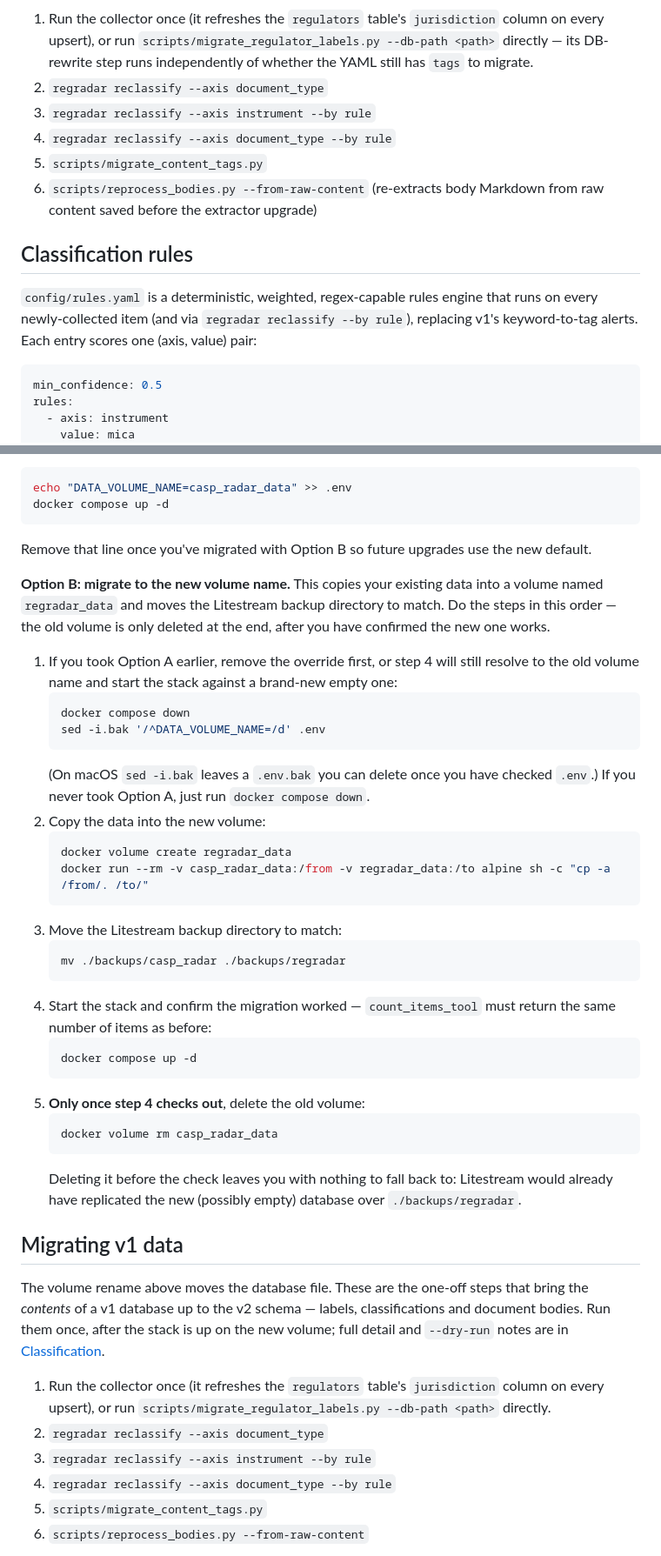
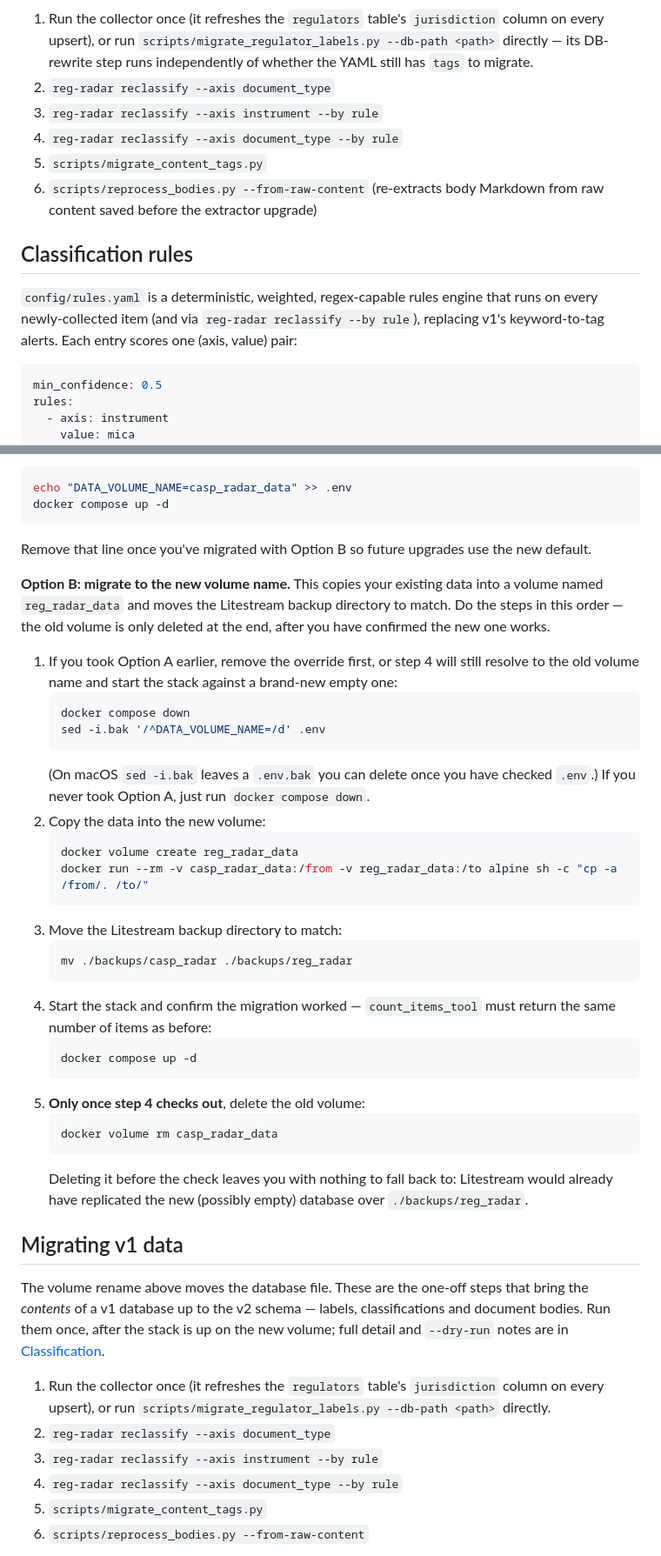
Before and after one commit to klinikal/reg-radar, a Markdown page: README.md, 2 parts joined by grey strips. Shown at 87% size. Drawn GitHub-style.

````diff
--- a/README.md
+++ b/README.md
@@ -124,15 +126,15 @@ docker compose exec collector regradar reclassify --axis instrument
 Run the one-off upgrade steps in this order (also linked from [Migrating v1 data](#migrating-v1-data), where the volume rename leaves off):
 
 1. Run the collector once (it refreshes the `regulators` table's `jurisdiction` column on every upsert), or run `scripts/migrate_regulator_labels.py --db-path <path>` directly — its DB-rewrite step runs independently of whether the YAML still has `tags` to migrate.
-2. `regradar reclassify --axis document_type`
-3. `regradar reclassify --axis instrument --by rule`
-4. `regradar reclassify --axis document_type --by rule`
+2. `reg-radar reclassify --axis document_type`
+3. `reg-radar reclassify --axis instrument --by rule`
+4. `reg-radar reclassify --axis document_type --by rule`
 5. `scripts/migrate_content_tags.py`
 6. `scripts/reprocess_bodies.py --from-raw-content` (re-extracts body Markdown from raw content saved before the extractor upgrade)
 
 ## Classification rules
 
-`config/rules.yaml` is a deterministic, weighted, regex-capable rules engine that runs on every newly-collected item (and via `regradar reclassify --by rule`), replacing v1's keyword-to-tag alerts. Each entry scores one (axis, value) pair:
+`config/rules.yaml` is a deterministic, weighted, regex-capable rules engine that runs on every newly-collected item (and via `reg-radar reclassify --by rule`), replacing v1's keyword-to-tag alerts. Each entry scores one (axis, value) pair:
 
 ```yaml
 min_confidence: 0.5
@@ -446,7 +448,7 @@ docker compose up -d
 ```
 Remove that line once you've migrated with Option B so future upgrades use the new default.
 
-**Option B: migrate to the new volume name.** This copies your existing data into a volume named `regradar_data` and moves the Litestream backup directory to match. Do the steps in this order — the old volume is only deleted at the end, after you have confirmed the new one works.
+**Option B: migrate to the new volume name.** This copies your existing data into a volume named `reg_radar_data` and moves the Litestream backup directory to match. Do the steps in this order — the old volume is only deleted at the end, after you have confirmed the new one works.
 
 1. If you took Option A earlier, remove the override first, or step 4 will still resolve to the old volume name and start the stack against a brand-new empty one:
    ```bash
@@ -456,12 +458,12 @@ Remove that line once you've migrated with Option B so future upgrades use the n
    (On macOS `sed -i.bak` leaves a `.env.bak` you can delete once you have checked `.env`.) If you never took Option A, just run `docker compose down`.
 2. Copy the data into the new volume:
    ```bash
-   docker volume create regradar_data
-   docker run --rm -v casp_radar_data:/from -v regradar_data:/to alpine sh -c "cp -a /from/. /to/"
+   docker volume create reg_radar_data
+   docker run --rm -v casp_radar_data:/from -v reg_radar_data:/to alpine sh -c "cp -a /from/. /to/"
    ```
 3. Move the Litestream backup directory to match:
    ```bash
-   mv ./backups/casp_radar ./backups/regradar
+   mv ./backups/casp_radar ./backups/reg_radar
    ```
 4. Start the stack and confirm the migration worked — `count_items_tool` must return the same number of items as before:
    ```bash
@@ -471,16 +473,16 @@ Remove that line once you've migrated with Option B so future upgrades use the n
    ```bash
    docker volume rm casp_radar_data
    ```
-   Deleting it before the check leaves you with nothing to fall back to: Litestream would already have replicated the new (possibly empty) database over `./backups/regradar`.
+   Deleting it before the check leaves you with nothing to fall back to: Litestream would already have replicated the new (possibly empty) database over `./backups/reg_radar`.
 
 ## Migrating v1 data
 
 The volume rename above moves the database file. These are the one-off steps that bring the *contents* of a v1 database up to the v2 schema — labels, classifications and document bodies. Run them once, after the stack is up on the new volume; full detail and `--dry-run` notes are in [Classification](#classification).
 
 1. Run the collector once (it refreshes the `regulators` table's `jurisdiction` column on every upsert), or run `scripts/migrate_regulator_labels.py --db-path <path>` directly.
-2. `regradar reclassify --axis document_type`
-3. `regradar reclassify --axis instrument --by rule`
-4. `regradar reclassify --axis document_type --by rule`
+2. `reg-radar reclassify --axis document_type`
+3. `reg-radar reclassify --axis instrument --by rule`
+4. `reg-radar reclassify --axis document_type --by rule`
 5. `scripts/migrate_content_tags.py`
 6. `scripts/reprocess_bodies.py --from-raw-content`
 
````
Also changed, not shown: other parts of README.md (+49 -43 lines), CHANGELOG.md (+3 -1 lines).
